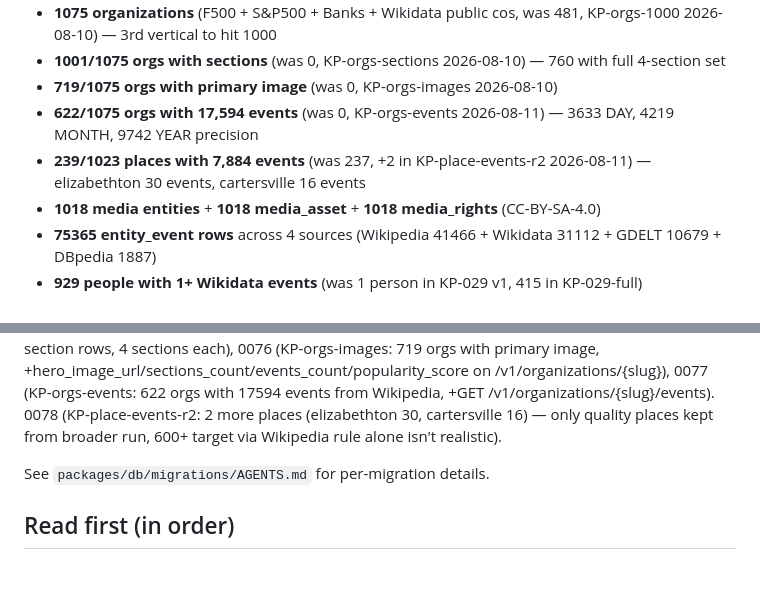
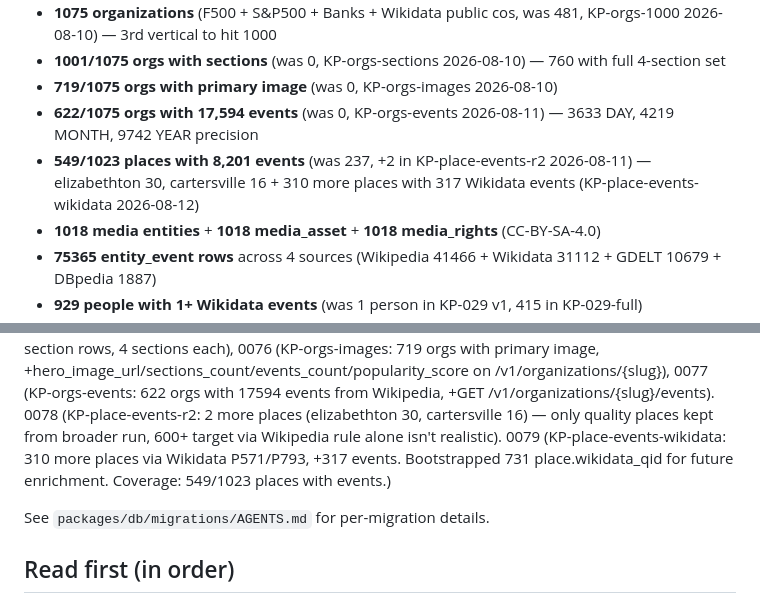
Before and after one commit to nsura2029-art/historical-knowledge-api, a Markdown page: AGENTS.md, 2 parts joined by grey strips. Rendered like a GitHub page; blank space fills up the shorter version.

Commit message:
docs: AGENTS.md - 549/1023 places with events + migration 0079 (KP-place-events-wikidata)

```diff
--- a/AGENTS.md
+++ b/AGENTS.md
@@ -58,7 +58,7 @@ relations + 507 place images, all via 4 sources (Wikipedia rule, GDELT GKG, DBpe
 - **1001/1075 orgs with sections** (was 0, KP-orgs-sections 2026-08-10) — 760 with full 4-section set
 - **719/1075 orgs with primary image** (was 0, KP-orgs-images 2026-08-10)
 - **622/1075 orgs with 17,594 events** (was 0, KP-orgs-events 2026-08-11) — 3633 DAY, 4219 MONTH, 9742 YEAR precision
-- **239/1023 places with 7,884 events** (was 237, +2 in KP-place-events-r2 2026-08-11) — elizabethton 30 events, cartersville 16 events
+- **549/1023 places with 8,201 events** (was 237, +2 in KP-place-events-r2 2026-08-11) — elizabethton 30, cartersville 16 + 310 more places with 317 Wikidata events (KP-place-events-wikidata 2026-08-12)
 - **1018 media entities** + **1018 media_asset** + **1018 media_rights** (CC-BY-SA-4.0)
 - **75365 entity_event rows** across 4 sources (Wikipedia 41466 + Wikidata 31112 + GDELT 10679 + DBpedia 1887)
 - **929 people with 1+ Wikidata events** (was 1 person in KP-029 v1, 415 in KP-029-full)
@@ -100,6 +100,7 @@ relations + 507 place images, all via 4 sources (Wikipedia rule, GDELT GKG, DBpe
 0076 (KP-orgs-images: 719 orgs with primary image, +hero_image_url/sections_count/events_count/popularity_score on /v1/organizations/{slug}),
 0077 (KP-orgs-events: 622 orgs with 17594 events from Wikipedia, +GET /v1/organizations/{slug}/events).
 0078 (KP-place-events-r2: 2 more places (elizabethton 30, cartersville 16) — only quality places kept from broader run, 600+ target via Wikipedia rule alone isn't realistic).
+0079 (KP-place-events-wikidata: 310 more places via Wikidata P571/P793, +317 events. Bootstrapped 731 place.wikidata_qid for future enrichment. Coverage: 549/1023 places with events.)
 
 See `packages/db/migrations/AGENTS.md` for per-migration details.
 
```
